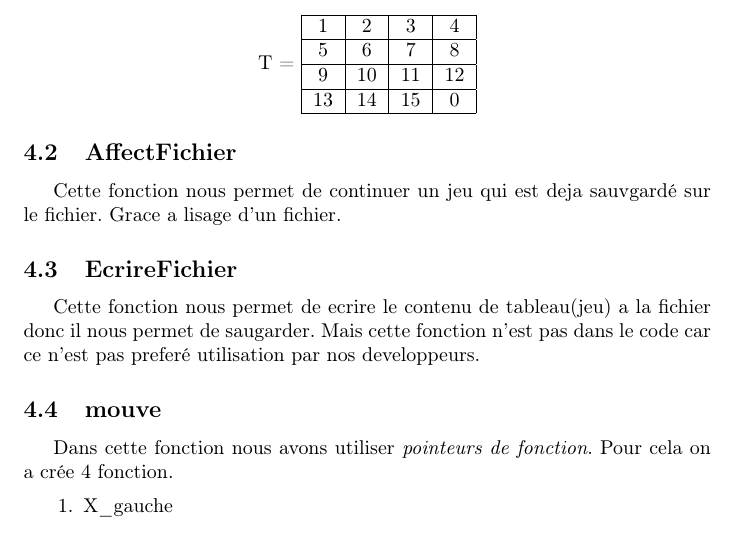
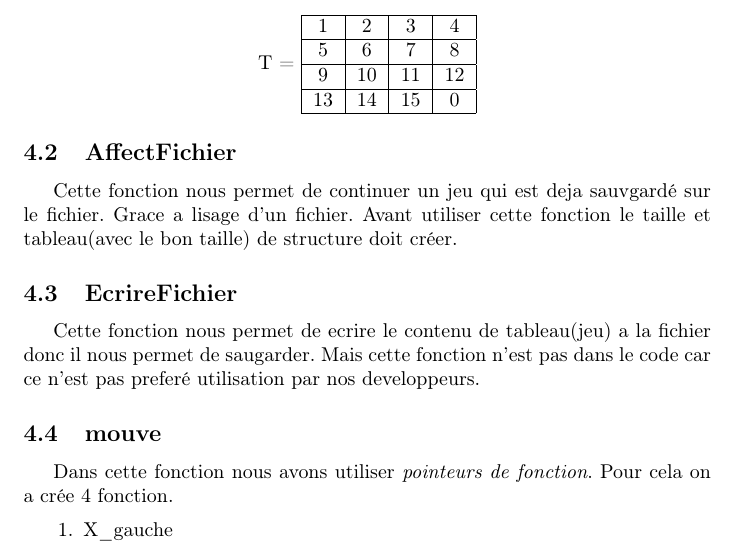
Before and after one commit to ErkinTunc/Jeu-De-Taquin, a LaTeX document (Code_Rapport.tex): part of page 3 of 5, cut so that both start at the same text. Compiled offline with pdfLaTeX.

Commit message:
d'ajout d'information sur AffectFichier

```diff
--- a/Code_Rapport.tex
+++ b/Code_Rapport.tex
@@ -81,7 +81,7 @@ Cette fonction crée le premier table de jeu qui est comme ci-dessous.(Nous supp
 
 
 \subsection{AffectFichier}
-Cette fonction nous permet de continuer un jeu qui est deja sauvgardé sur le fichier. Grace a lisage d'un fichier.
+Cette fonction nous permet de continuer un jeu qui est deja sauvgardé sur le fichier. Grace a lisage d'un fichier. Avant utiliser cette fonction le taille et tableau(avec le bon taille) de structure doit créer.
 
 \subsection{EcrireFichier}
 Cette fonction nous permet de ecrire le contenu de tableau(jeu) a la fichier donc il nous permet de saugarder.
```
